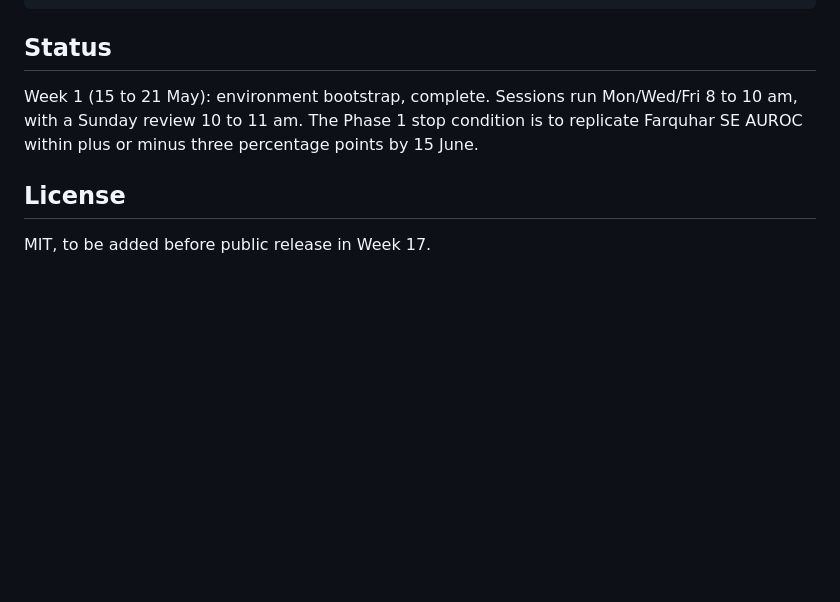
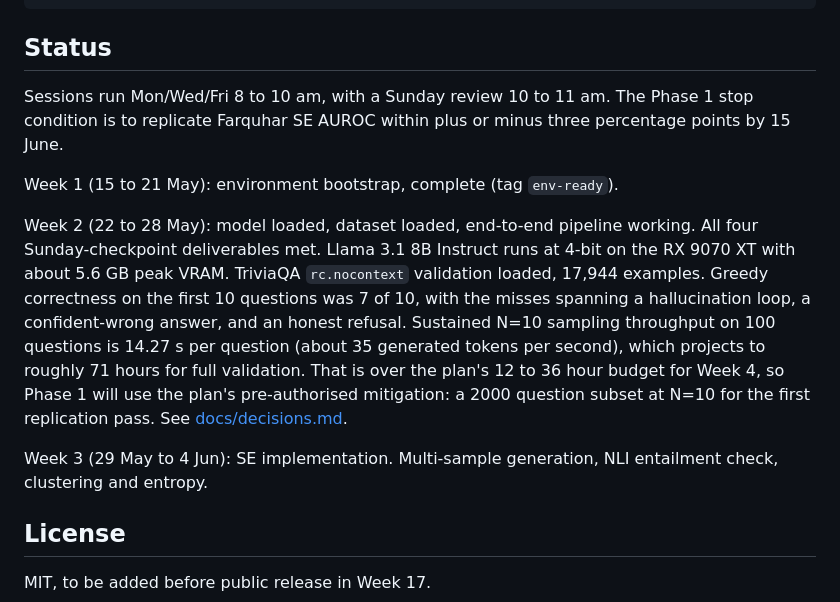
Before and after one commit to ScriptSampler/red-team-semantic-entropy, a Markdown page: README.md, the part around the change. Drawn GitHub-style; blank space fills up the shorter version.

```diff
--- a/README.md
+++ b/README.md
@@ -58,7 +58,13 @@ The Windows-side `.venv` (Python 3.11, CPU torch) exists only for IDE and editor
 
 ## Status
 
-Week 1 (15 to 21 May): environment bootstrap, complete. Sessions run Mon/Wed/Fri 8 to 10 am, with a Sunday review 10 to 11 am. The Phase 1 stop condition is to replicate Farquhar SE AUROC within plus or minus three percentage points by 15 June.
+Sessions run Mon/Wed/Fri 8 to 10 am, with a Sunday review 10 to 11 am. The Phase 1 stop condition is to replicate Farquhar SE AUROC within plus or minus three percentage points by 15 June.
+
+Week 1 (15 to 21 May): environment bootstrap, complete (tag `env-ready`).
+
+Week 2 (22 to 28 May): model loaded, dataset loaded, end-to-end pipeline working. All four Sunday-checkpoint deliverables met. Llama 3.1 8B Instruct runs at 4-bit on the RX 9070 XT with about 5.6 GB peak VRAM. TriviaQA `rc.nocontext` validation loaded, 17,944 examples. Greedy correctness on the first 10 questions was 7 of 10, with the misses spanning a hallucination loop, a confident-wrong answer, and an honest refusal. Sustained N=10 sampling throughput on 100 questions is 14.27 s per question (about 35 generated tokens per second), which projects to roughly 71 hours for full validation. That is over the plan's 12 to 36 hour budget for Week 4, so Phase 1 will use the plan's pre-authorised mitigation: a 2000 question subset at N=10 for the first replication pass. See [docs/decisions.md](docs/decisions.md).
+
+Week 3 (29 May to 4 Jun): SE implementation. Multi-sample generation, NLI entailment check, clustering and entropy.
 
 ## License
 
```
Also changed, not shown: docs/decisions.md (added, +27 -0 lines).
